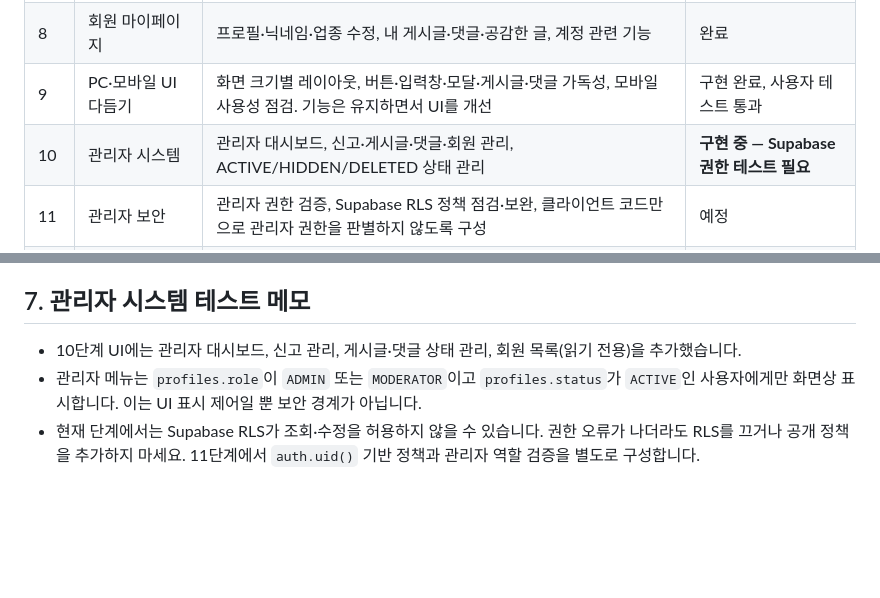
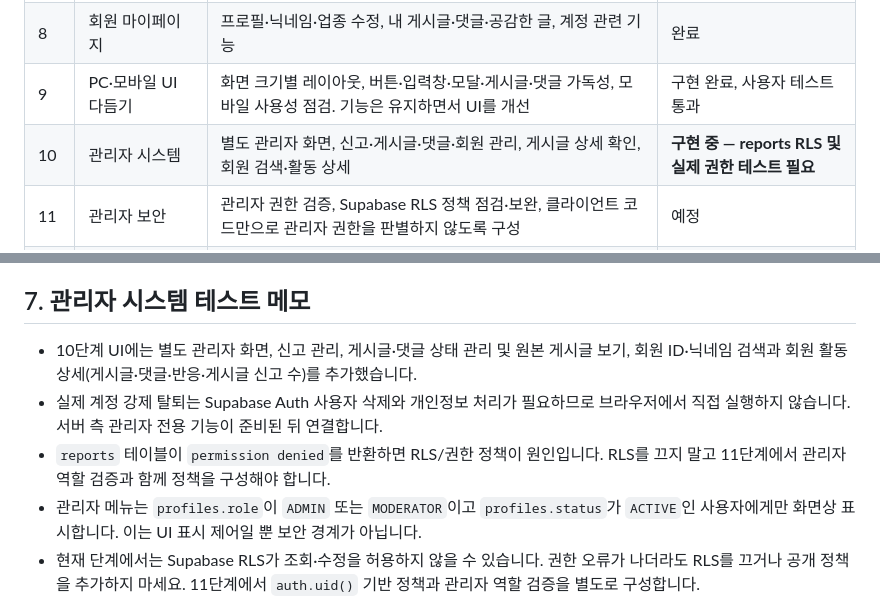
Before and after one commit to nalbaly-sys/sajangnim-community, a Markdown page: README.md, 2 parts joined by grey strips. Drawn GitHub-style; blank space fills up the shorter version.

Commit message:
README 관리자 기능과 RLS 제한 업데이트

```diff
--- a/README.md
+++ b/README.md
@@ -21,7 +21,7 @@
 | 7 | 게시판·카테고리 | 오늘의 고충, 웃픈 장사썰, 사장님 하소연, 장사 노하우, 사장님 위로, 자유게시판 및 업종별 하위 분류 | 완료 |
 | 8 | 회원 마이페이지 | 프로필·닉네임·업종 수정, 내 게시글·댓글·공감한 글, 계정 관련 기능 | 완료 |
 | 9 | PC·모바일 UI 다듬기 | 화면 크기별 레이아웃, 버튼·입력창·모달·게시글·댓글 가독성, 모바일 사용성 점검. 기능은 유지하면서 UI를 개선 | 구현 완료, 사용자 테스트 통과 |
-| 10 | 관리자 시스템 | 관리자 대시보드, 신고·게시글·댓글·회원 관리, ACTIVE/HIDDEN/DELETED 상태 관리 | **구현 중 — Supabase 권한 테스트 필요** |
+| 10 | 관리자 시스템 | 별도 관리자 화면, 신고·게시글·댓글·회원 관리, 게시글 상세 확인, 회원 검색·활동 상세 | **구현 중 — reports RLS 및 실제 권한 테스트 필요** |
 | 11 | 관리자 보안 | 관리자 권한 검증, Supabase RLS 정책 점검·보완, 클라이언트 코드만으로 관리자 권한을 판별하지 않도록 구성 | 예정 |
 | 12 | 공지·운영 페이지 | 공지사항, 상단 고정, 이벤트, 이용규칙, 개인정보처리방침, 이용약관 | 예정 |
 | 13 | 알림 | 댓글·공감 등 주요 활동 알림과 읽음 상태 | 예정 |
@@ -102,7 +102,9 @@ Supabase 대시보드의 Authentication URL 설정과 각 OAuth 제공자의 설
 
 ## 7. 관리자 시스템 테스트 메모
 
-- 10단계 UI에는 관리자 대시보드, 신고 관리, 게시글·댓글 상태 관리, 회원 목록(읽기 전용)을 추가했습니다.
+- 10단계 UI에는 별도 관리자 화면, 신고 관리, 게시글·댓글 상태 관리 및 원본 게시글 보기, 회원 ID·닉네임 검색과 회원 활동 상세(게시글·댓글·반응·게시글 신고 수)를 추가했습니다.
+- 실제 계정 강제 탈퇴는 Supabase Auth 사용자 삭제와 개인정보 처리가 필요하므로 브라우저에서 직접 실행하지 않습니다. 서버 측 관리자 전용 기능이 준비된 뒤 연결합니다.
+- `reports` 테이블이 `permission denied`를 반환하면 RLS/권한 정책이 원인입니다. RLS를 끄지 말고 11단계에서 관리자 역할 검증과 함께 정책을 구성해야 합니다.
 - 관리자 메뉴는 `profiles.role`이 `ADMIN` 또는 `MODERATOR`이고 `profiles.status`가 `ACTIVE`인 사용자에게만 화면상 표시합니다. 이는 UI 표시 제어일 뿐 보안 경계가 아닙니다.
 - 현재 단계에서는 Supabase RLS가 조회·수정을 허용하지 않을 수 있습니다. 권한 오류가 나더라도 RLS를 끄거나 공개 정책을 추가하지 마세요. 11단계에서 `auth.uid()` 기반 정책과 관리자 역할 검증을 별도로 구성합니다.
 - 실제 관리자 화면을 시험하려면 신뢰할 수 있는 계정의 `profiles.role`을 안전하게 `ADMIN`으로 설정해야 합니다. 브라우저 콘솔이나 공개 화면에서 역할을 변경하지 마세요.
```
